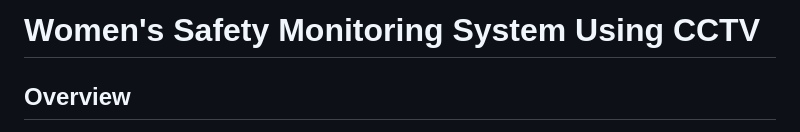
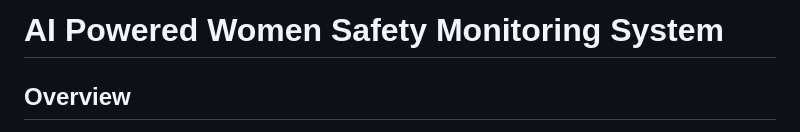
Before and after one commit to shan-droid-png/AI-Powered-Women-Safety-Monitoring-System, a Markdown page: readme.md, the part around the change. Drawn GitHub-style.

```diff
--- a/readme.md
+++ b/readme.md
@@ -1,4 +1,4 @@
-# Women's Safety Monitoring System Using CCTV
+# AI Powered Women Safety Monitoring System
 
 ## Overview
 
```
